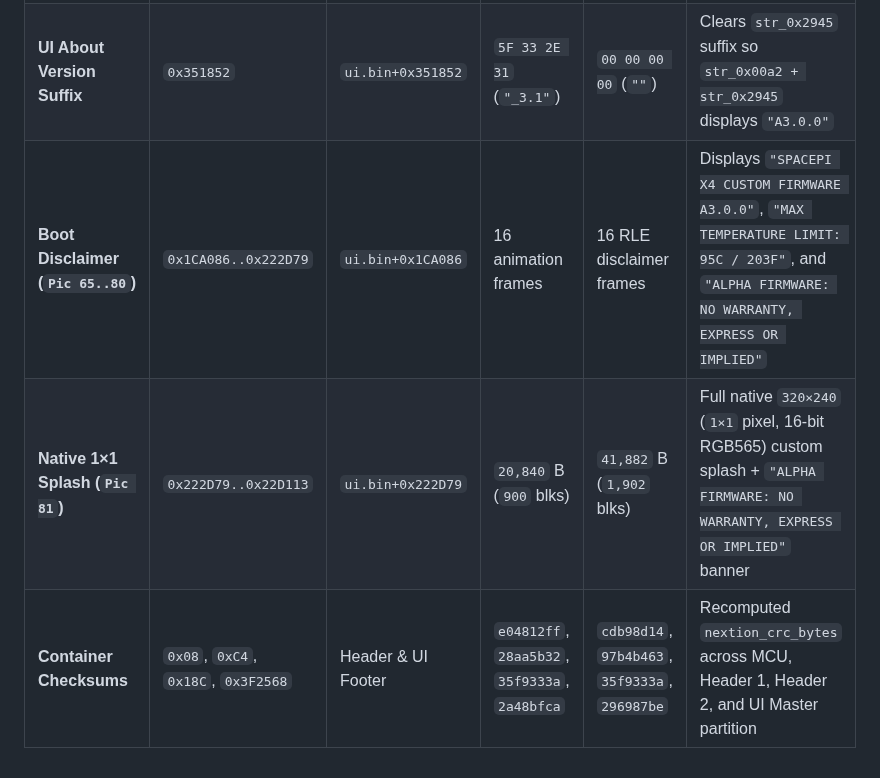
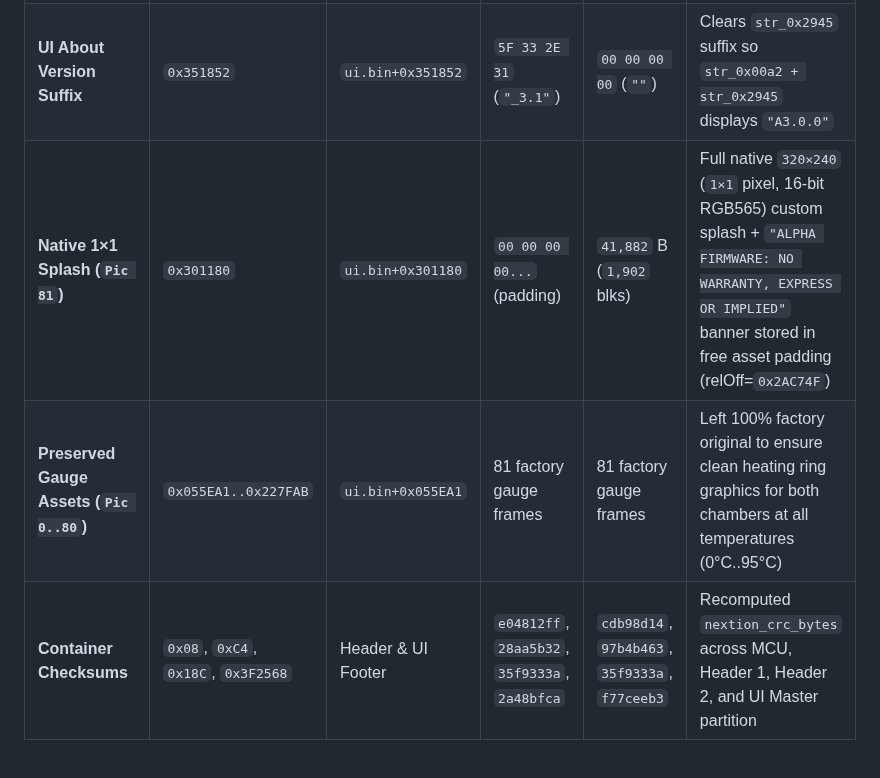
Before and after one commit to confuzled-dev/SpacePiX4_cfw, a Markdown page: docs/EXTRACTION_REPORT.md, the part around the change. GitHub-like rendering.

```diff
--- a/docs/EXTRACTION_REPORT.md
+++ b/docs/EXTRACTION_REPORT.md
@@ -113,6 +113,6 @@ Despite the `v0.2.9` MCU major/minor numbering in the filename, `v0.2.9_3.1_cspx
 | **UI Version Prefix (`sub 6`)** | `0x312BDD` | `ui.bin+0x312BDD` | `56` (`'V'`) | `41` (`'A'`) | Formats `str_0x00a2` as `"A" + major + "." + minor + "." + patch` (`"A3.0.0"`) |
 | **UI About Initial Version** | `0x3517D3` | `ui.bin+0x3517D3` | `00 00 00 00 00 00 00` | `41 33 2E 30 2E 30 00` | Sets `Page 19` (`str_0x288d`) default string to `"A3.0.0"` |
 | **UI About Version Suffix** | `0x351852` | `ui.bin+0x351852` | `5F 33 2E 31` (`"_3.1"`) | `00 00 00 00` (`""`) | Clears `str_0x2945` suffix so `str_0x00a2 + str_0x2945` displays `"A3.0.0"` |
-| **Boot Disclaimer (`Pic 65..80`)** | `0x1CA086..0x222D79` | `ui.bin+0x1CA086` | 16 animation frames | 16 RLE disclaimer frames | Displays `"SPACEPI X4 CUSTOM FIRMWARE A3.0.0"`, `"MAX TEMPERATURE LIMIT: 95C / 203F"`, and `"ALPHA FIRMWARE: NO WARRANTY, EXPRESS OR IMPLIED"` |
-| **Native 1×1 Splash (`Pic 81`)** | `0x222D79..0x22D113` | `ui.bin+0x222D79` | `20,840` B (`900` blks) | `41,882` B (`1,902` blks) | Full native `320×240` (`1×1` pixel, 16-bit RGB565) custom splash + `"ALPHA FIRMWARE: NO WARRANTY, EXPRESS OR IMPLIED"` banner |
-| **Container Checksums** | `0x08`, `0xC4`, `0x18C`, `0x3F2568` | Header & UI Footer | `e04812ff`, `28aa5b32`, `35f9333a`, `2a48bfca` | `cdb98d14`, `97b4b463`, `35f9333a`, `296987be` | Recomputed `nextion_crc_bytes` across MCU, Header 1, Header 2, and UI Master partition |
+| **Native 1×1 Splash (`Pic 81`)** | `0x301180` | `ui.bin+0x301180` | `00 00 00 00...` (padding) | `41,882` B (`1,902` blks) | Full native `320×240` (`1×1` pixel, 16-bit RGB565) custom splash + `"ALPHA FIRMWARE: NO WARRANTY, EXPRESS OR IMPLIED"` banner stored in free asset padding (relOff=`0x2AC74F`) |
+| **Preserved Gauge Assets (`Pic 0..80`)** | `0x055EA1..0x227FAB` | `ui.bin+0x055EA1` | 81 factory gauge frames | 81 factory gauge frames | Left 100% factory original to ensure clean heating ring graphics for both chambers at all temperatures (0°C..95°C) |
+| **Container Checksums** | `0x08`, `0xC4`, `0x18C`, `0x3F2568` | Header & UI Footer | `e04812ff`, `28aa5b32`, `35f9333a`, `2a48bfca` | `cdb98d14`, `97b4b463`, `35f9333a`, `f77ceeb3` | Recomputed `nextion_crc_bytes` across MCU, Header 1, Header 2, and UI Master partition |
```
Also changed, not shown: README.md (+9 -10 lines), extracted/A3.0.0_pic65_gauge_preview.png (added), 1 other file.
